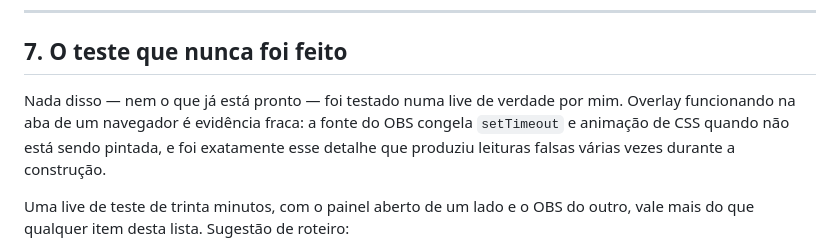
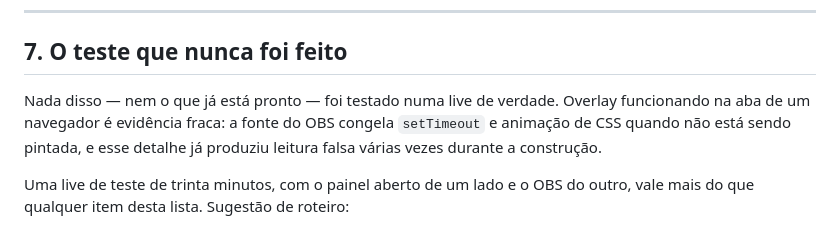
Before and after one commit to EnzocaTrovoada/zocacontroller, a Markdown page: ARQUITETURA.md, the part around the change. GitHub-like rendering.

Commit message:
O roteiro sem voz de quem escreveu

```diff
--- a/ARQUITETURA.md
+++ b/ARQUITETURA.md
@@ -380,11 +380,10 @@ um pagamento de verdade. Antes de cobrar de alguém, três coisas, nesta ordem:
 
 ## 7. O teste que nunca foi feito
 
-Nada disso — nem o que já está pronto — foi testado numa live de verdade por
-mim. Overlay funcionando na aba de um navegador é evidência fraca: a fonte do
-OBS congela `setTimeout` e animação de CSS quando não está sendo pintada, e
-foi exatamente esse detalhe que produziu leituras falsas várias vezes durante
-a construção.
+Nada disso — nem o que já está pronto — foi testado numa live de verdade.
+Overlay funcionando na aba de um navegador é evidência fraca: a fonte do OBS
+congela `setTimeout` e animação de CSS quando não está sendo pintada, e esse
+detalhe já produziu leitura falsa várias vezes durante a construção.
 
 Uma live de teste de trinta minutos, com o painel aberto de um lado e o OBS do
 outro, vale mais do que qualquer item desta lista. Sugestão de roteiro:
```
